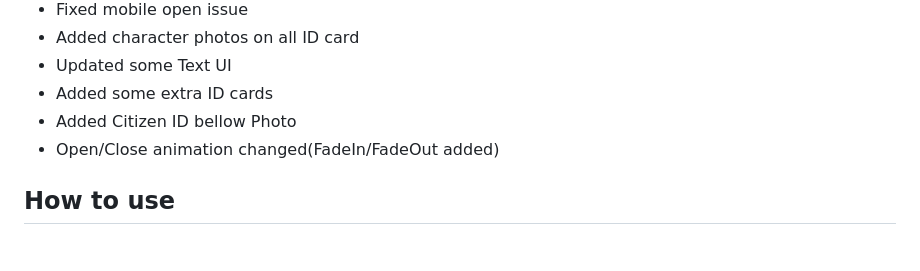
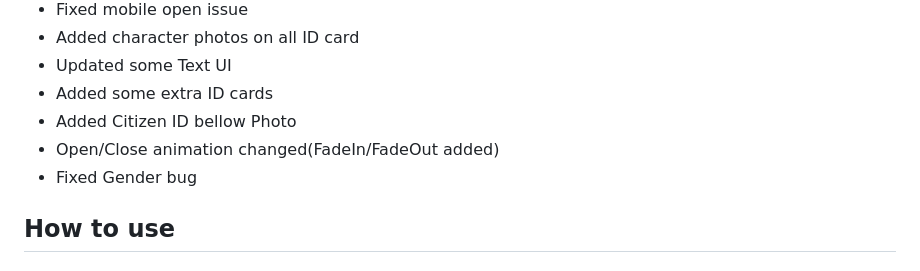
Before and after one commit to alp1x/um-idcard, a Markdown page: README.md, the part around the change. GitHub-like rendering.

```diff
--- a/README.md
+++ b/README.md
@@ -35,6 +35,7 @@ Simple id card you can use for **[qb-core](https://github.com/qbcore-framework/q
 	<li>Added some extra ID cards</li>
 	<li>Added Citizen ID bellow Photo</li>
 	<li>Open/Close animation changed(FadeIn/FadeOut added)</li>
+	<li>Fixed Gender bug</li>
 </ul>
 
 ## How to use
```
